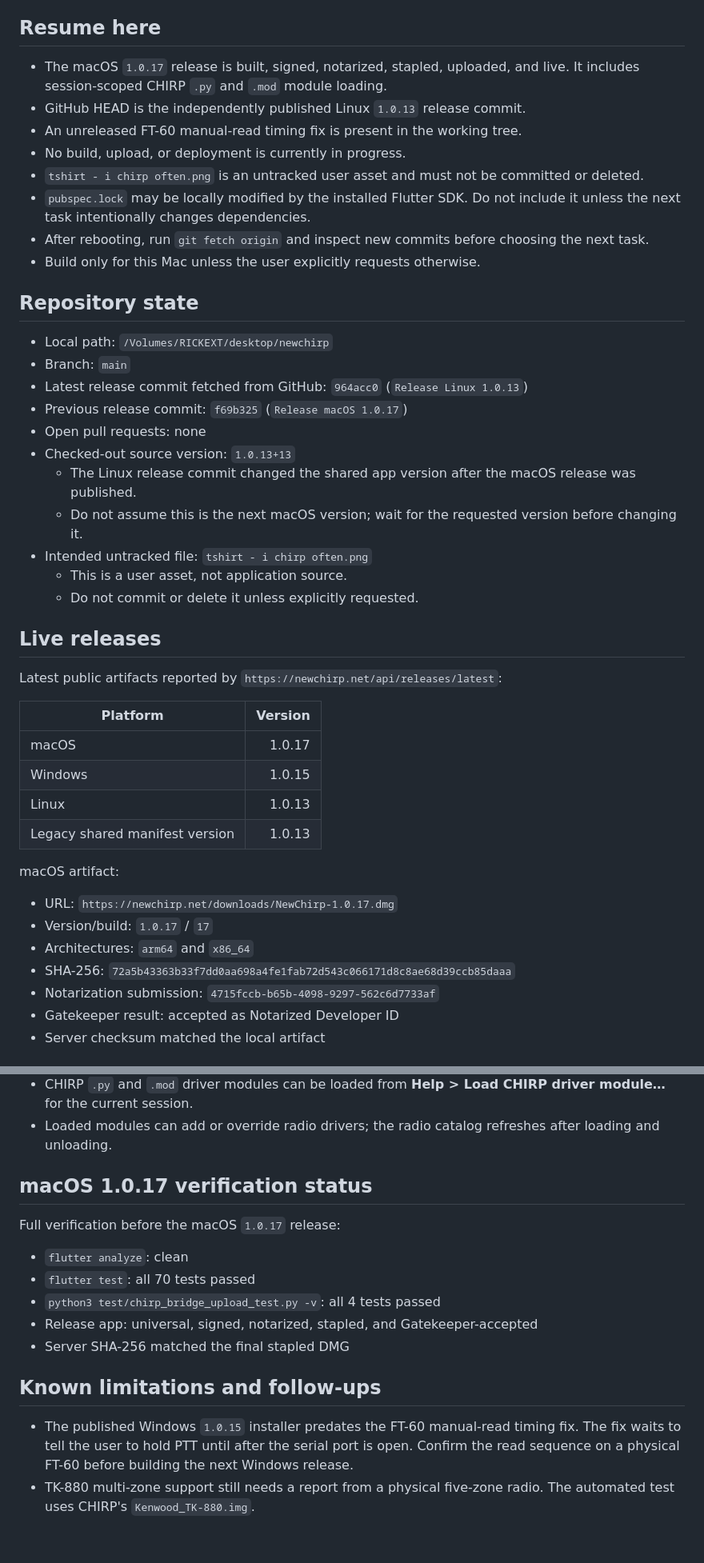
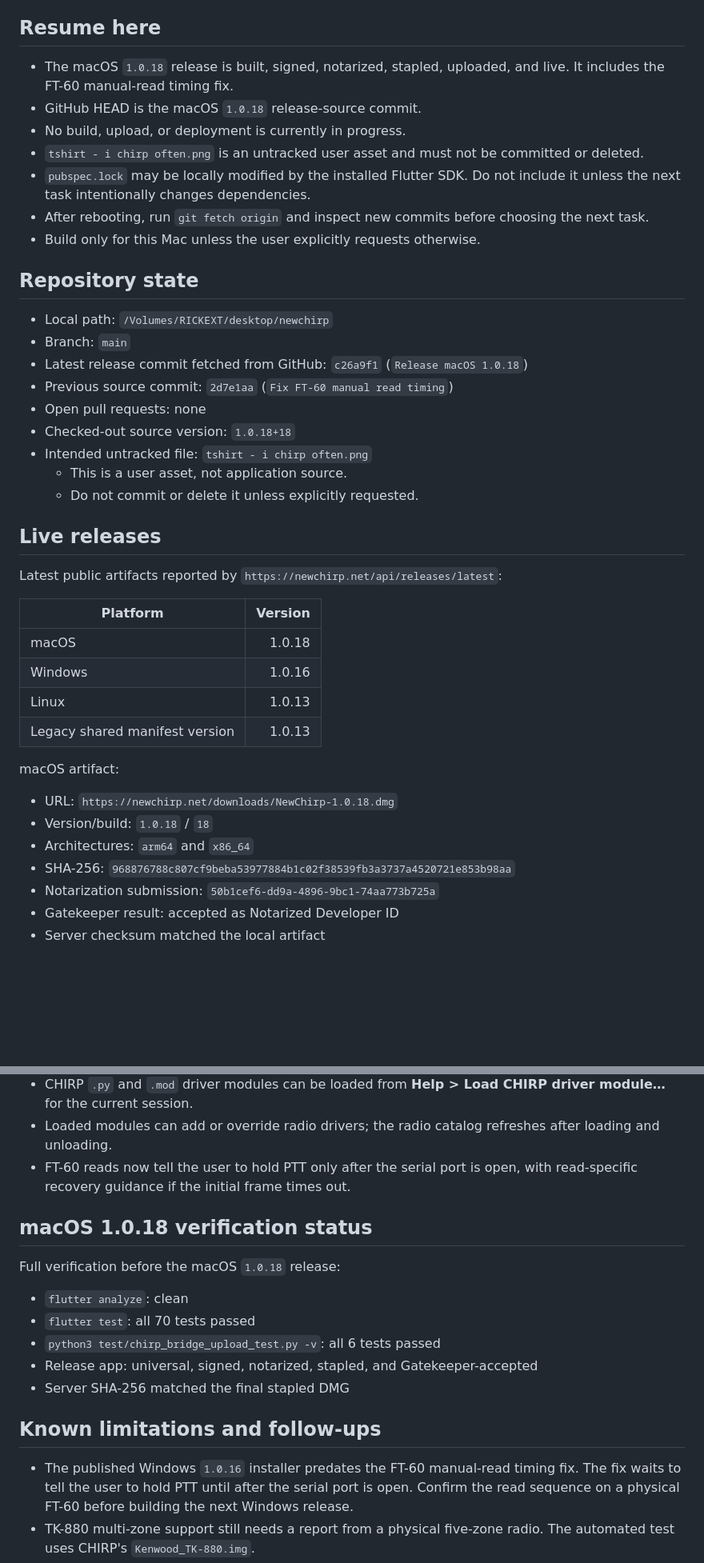
Before and after one commit to Dirtpusher/newchirp, a Markdown page: docs/PROJECT_STATE.md, 2 parts joined by grey strips. Shown at 80% size. Rendered like a GitHub page; blank space fills up the shorter version.

Commit message:
Record macOS 1.0.18 release

```diff
--- a/docs/PROJECT_STATE.md
+++ b/docs/PROJECT_STATE.md
@@ -8,10 +8,9 @@ release requirements.
 
 ## Resume here
 
-- The macOS `1.0.17` release is built, signed, notarized, stapled, uploaded,
-  and live. It includes session-scoped CHIRP `.py` and `.mod` module loading.
-- GitHub HEAD is the independently published Linux `1.0.13` release commit.
-- An unreleased FT-60 manual-read timing fix is present in the working tree.
+- The macOS `1.0.18` release is built, signed, notarized, stapled, uploaded,
+  and live. It includes the FT-60 manual-read timing fix.
+- GitHub HEAD is the macOS `1.0.18` release-source commit.
 - No build, upload, or deployment is currently in progress.
 - `tshirt - i chirp often.png` is an untracked user asset and must not be
   committed or deleted.
@@ -25,15 +24,11 @@ release requirements.
 
 - Local path: `/Volumes/RICKEXT/desktop/newchirp`
 - Branch: `main`
-- Latest release commit fetched from GitHub: `964acc0`
-  (`Release Linux 1.0.13`)
-- Previous release commit: `f69b325` (`Release macOS 1.0.17`)
+- Latest release commit fetched from GitHub: `c26a9f1`
+  (`Release macOS 1.0.18`)
+- Previous source commit: `2d7e1aa` (`Fix FT-60 manual read timing`)
 - Open pull requests: none
-- Checked-out source version: `1.0.13+13`
-  - The Linux release commit changed the shared app version after the macOS
-    release was published.
-  - Do not assume this is the next macOS version; wait for the requested
-    version before changing it.
+- Checked-out source version: `1.0.18+18`
 - Intended untracked file: `tshirt - i chirp often.png`
   - This is a user asset, not application source.
   - Do not commit or delete it unless explicitly requested.
@@ -45,19 +40,19 @@ Latest public artifacts reported by
 
 | Platform | Version |
 |---|---:|
-| macOS | 1.0.17 |
-| Windows | 1.0.15 |
+| macOS | 1.0.18 |
+| Windows | 1.0.16 |
 | Linux | 1.0.13 |
 | Legacy shared manifest version | 1.0.13 |
 
 macOS artifact:
 
-- URL: `https://newchirp.net/downloads/NewChirp-1.0.17.dmg`
-- Version/build: `1.0.17` / `17`
+- URL: `https://newchirp.net/downloads/NewChirp-1.0.18.dmg`
+- Version/build: `1.0.18` / `18`
 - Architectures: `arm64` and `x86_64`
 - SHA-256:
-  `72a5b43363b33f7dd0aa698a4fe1fab72d543c066171d8c8ae68d39ccb85daaa`
-- Notarization submission: `4715fccb-b65b-4098-9297-562c6d7733af`
+  `968876788c807cf9beba53977884b1c02f38539fb3a3737a4520721e853b98aa`
+- Notarization submission: `50b1cef6-dd9a-4896-9bc1-74aa773b725a`
 - Gatekeeper result: accepted as Notarized Developer ID
 - Server checksum matched the local artifact
 
@@ -82,20 +77,22 @@ macOS artifact:
   **Help > Load CHIRP driver module…** for the current session.
 - Loaded modules can add or override radio drivers; the radio catalog refreshes
   after loading and unloading.
+- FT-60 reads now tell the user to hold PTT only after the serial port is open,
+  with read-specific recovery guidance if the initial frame times out.
 
-## macOS 1.0.17 verification status
+## macOS 1.0.18 verification status
 
-Full verification before the macOS `1.0.17` release:
+Full verification before the macOS `1.0.18` release:
 
 - `flutter analyze`: clean
 - `flutter test`: all 70 tests passed
-- `python3 test/chirp_bridge_upload_test.py -v`: all 4 tests passed
+- `python3 test/chirp_bridge_upload_test.py -v`: all 6 tests passed
 - Release app: universal, signed, notarized, stapled, and Gatekeeper-accepted
 - Server SHA-256 matched the final stapled DMG
 
 ## Known limitations and follow-ups
 
-- The published Windows `1.0.15` installer predates the FT-60 manual-read
+- The published Windows `1.0.16` installer predates the FT-60 manual-read
   timing fix. The fix waits to tell the user to hold PTT until after the
   serial port is open. Confirm the read sequence on a physical FT-60 before
   building the next Windows release.
```
